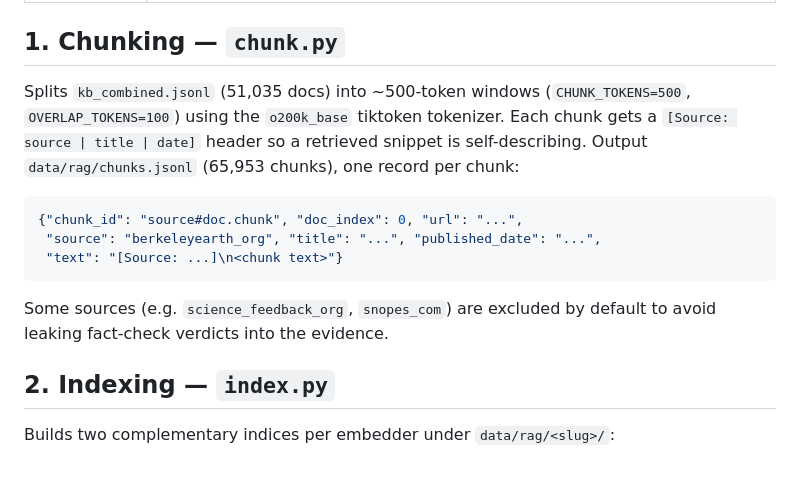
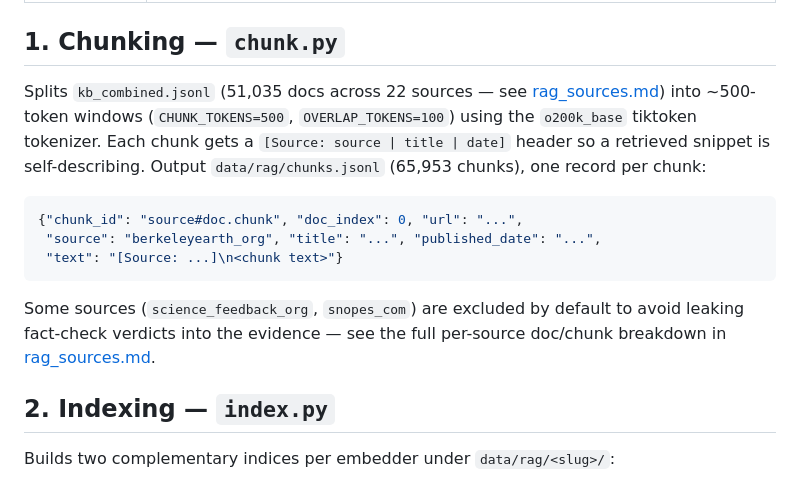
Before and after one commit to iRanadheer/aqm, a Markdown page: debunk/docs/rag.md, the part around the change. GitHub-like rendering.

````diff
--- a/debunk/docs/rag.md
+++ b/debunk/docs/rag.md
@@ -20,7 +20,8 @@ data/raw/kb_combined.jsonl ──chunk.py──> data/rag/chunks.jsonl ──ind
 
 ## 1. Chunking — `chunk.py`
 
-Splits `kb_combined.jsonl` (51,035 docs) into ~500-token windows
+Splits `kb_combined.jsonl` (51,035 docs across 22 sources — see
+[rag_sources.md](rag_sources.md)) into ~500-token windows
 (`CHUNK_TOKENS=500`, `OVERLAP_TOKENS=100`) using the `o200k_base` tiktoken
 tokenizer. Each chunk gets a `[Source: source | title | date]` header so a
 retrieved snippet is self-describing. Output `data/rag/chunks.jsonl`
@@ -32,8 +33,9 @@ retrieved snippet is self-describing. Output `data/rag/chunks.jsonl`
  "text": "[Source: ...]\n<chunk text>"}
 ```
 
-Some sources (e.g. `science_feedback_org`, `snopes_com`) are excluded by
-default to avoid leaking fact-check verdicts into the evidence.
+Some sources (`science_feedback_org`, `snopes_com`) are excluded by default
+to avoid leaking fact-check verdicts into the evidence — see the full
+per-source doc/chunk breakdown in [rag_sources.md](rag_sources.md).
 
 ## 2. Indexing — `index.py`
 
````
Also changed, not shown: debunk/README.md (+1 -0 lines), debunk/docs/rag_sources.md (added, +53 -0 lines).
